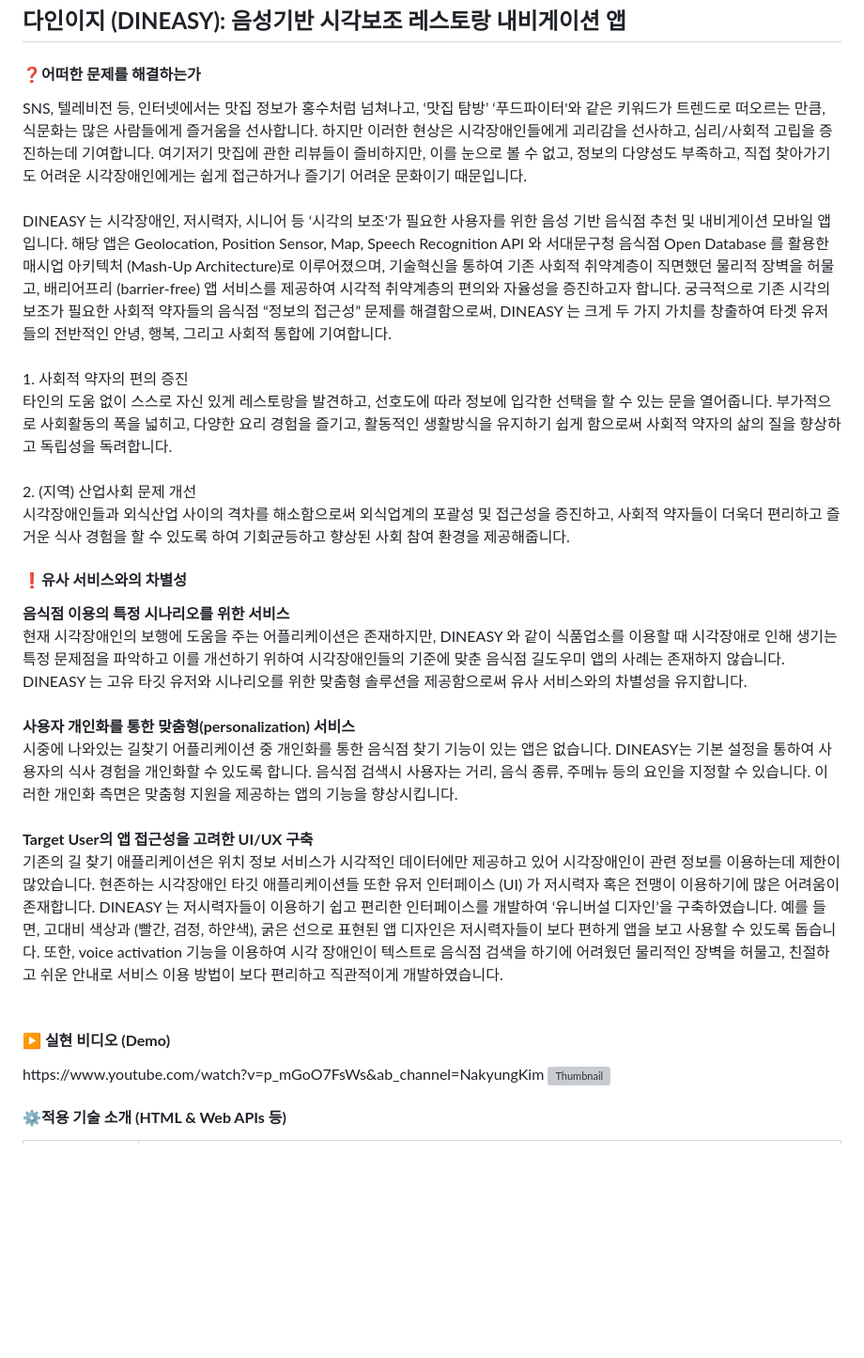
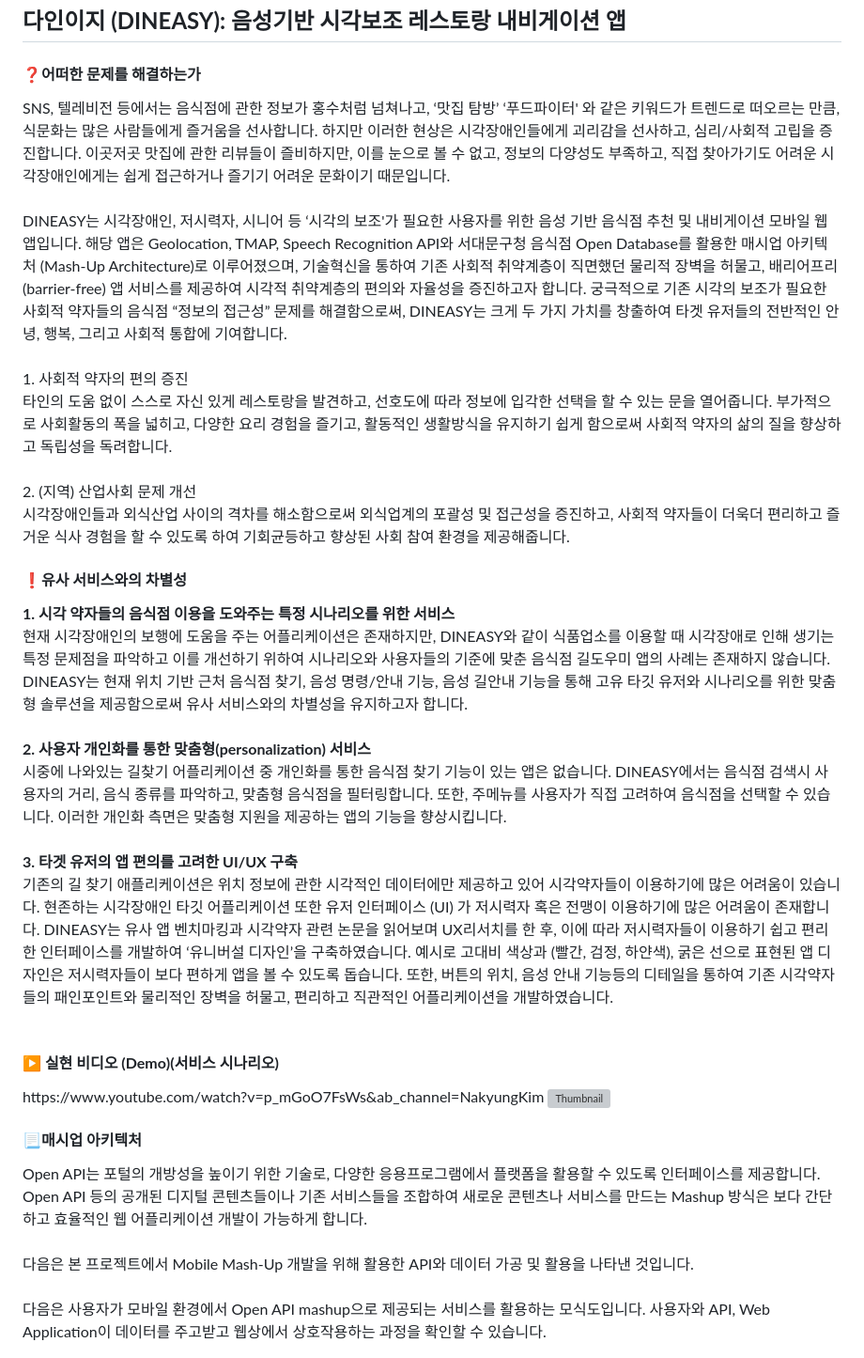
Before and after one commit to dev-yoonho/DINEASY, a Markdown page: README.md, the part around one of its changes. Shown at 94% size. Rendered like a GitHub page; blank space fills up the shorter version; grey boxes are pictures that could not be loaded.

```diff
--- a/README.md
+++ b/README.md
@@ -1,26 +1,26 @@
 <h2><strong>다인이지 (DINEASY): 음성기반 시각보조 레스토랑 내비게이션 앱</strong></h2>
 
 <h4><strong>❓어떠한 문제를 해결하는가</strong></h4>
-SNS, 텔레비전 등, 인터넷에서는 맛집 정보가 홍수처럼 넘쳐나고, ‘맛집 탐방’ ‘푸드파이터'와 같은 키워드가 트렌드로 떠오르는 만큼, 식문화는 많은 사람들에게 즐거움을 선사합니다. 하지만 이러한 현상은 시각장애인들에게 괴리감을 선사하고, 심리/사회적 고립을 증진하는데 기여합니다. 여기저기 맛집에 관한 리뷰들이 즐비하지만, 이를 눈으로 볼 수 없고, 정보의 다양성도 부족하고, 직접 찾아가기도 어려운 시각장애인에게는 쉽게 접근하거나 즐기기 어려운 문화이기 때문입니다.<br><br>
-DINEASY 는 시각장애인, 저시력자, 시니어 등 ‘시각의 보조'가 필요한 사용자를 위한 음성 기반 음식점 추천 및 내비게이션 모바일 앱입니다. 해당 앱은 Geolocation, Position Sensor, Map, Speech Recognition API 와 서대문구청 음식점 Open Database 를 활용한 매시업 아키텍처 (Mash-Up Architecture)로
-이루어졌으며, 기술혁신을 통하여 기존 사회적 취약계층이 직면했던 물리적 장벽을 허물고, 배리어프리 (barrier-free) 앱 서비스를 제공하여 시각적 취약계층의 편의와 자율성을 증진하고자 합니다. 궁극적으로 기존 시각의 보조가 필요한 사회적 약자들의 음식점 “정보의 접근성” 문제를 해결함으로써, DINEASY 는 크게 두
-가지 가치를 창출하여 타겟 유저들의 전반적인 안녕, 행복, 그리고 사회적 통합에 기여합니다.<br><br>
+ SNS, 텔레비전 등에서는 음식점에 관한 정보가 홍수처럼 넘쳐나고, ‘맛집 탐방’ ‘푸드파이터' 와 같은 키워드가 트렌드로 떠오르는 만큼, 식문화는 많은 사람들에게 즐거움을 선사합니다. 하지만 이러한 현상은 시각장애인들에게 괴리감을 선사하고, 심리/사회적 고립을 증진합니다. 이곳저곳 맛집에 관한 리뷰들이 즐비하지만, 이를 눈으로 볼 수 없고, 정보의 다양성도 부족하고, 직접 찾아가기도 어려운 시각장애인에게는 쉽게 접근하거나 즐기기 어려운 문화이기 때문입니다.<br><br>
+ DINEASY는 시각장애인, 저시력자, 시니어 등 ‘시각의 보조'가 필요한 사용자를 위한 음성 기반 음식점 추천 및 내비게이션 모바일 웹앱입니다. 해당 앱은 Geolocation, TMAP, Speech Recognition API와 서대문구청 음식점 Open Database를 활용한 매시업 아키텍처 (Mash-Up Architecture)로 이루어졌으며, 기술혁신을 통하여 기존 사회적 취약계층이 직면했던 물리적 장벽을 허물고, 배리어프리 (barrier-free) 앱 서비스를 제공하여 시각적 취약계층의 편의와 자율성을 증진하고자 합니다. 궁극적으로 기존 시각의 보조가 필요한 사회적 약자들의 음식점 “정보의 접근성” 문제를 해결함으로써, DINEASY는 크게 두 가지 가치를 창출하여 타겟 유저들의 전반적인 안녕, 행복, 그리고 사회적 통합에 기여합니다.<br><br>
 1. 사회적 약자의 편의 증진<br>
 타인의 도움 없이 스스로 자신 있게 레스토랑을 발견하고, 선호도에 따라 정보에 입각한 선택을 할 수 있는 문을 열어줍니다. 부가적으로 사회활동의 폭을 넓히고, 다양한 요리 경험을 즐기고, 활동적인 생활방식을 유지하기 쉽게 함으로써 사회적 약자의 삶의 질을 향상하고 독립성을 독려합니다.<br><br>
 2. (지역) 산업사회 문제 개선<br>
 시각장애인들과 외식산업 사이의 격차를 해소함으로써 외식업계의 포괄성 및 접근성을 증진하고, 사회적 약자들이 더욱더 편리하고 즐거운 식사 경험을 할 수 있도록 하여 기회균등하고 향상된 사회 참여 환경을 제공해줍니다.<br>
 <h4><strong>❗유사 서비스와의 차별성</strong></h4>
-<strong>음식점 이용의 특정 시나리오를 위한 서비스</strong><br>
-현재 시각장애인의 보행에 도움을 주는 어플리케이션은 존재하지만, DINEASY 와 같이 식품업소를 이용할 때 시각장애로 인해 생기는 특정 문제점을 파악하고 이를 개선하기 위하여 시각장애인들의 기준에 맞춘 음식점 길도우미 앱의 사례는 존재하지 않습니다. DINEASY 는 고유 타깃 유저와 시나리오를 위한 맞춤형 솔루션을 제공함으로써 유사 서비스와의 차별성을 유지합니다.<br><br>
-<strong>사용자 개인화를 통한 맞춤형(personalization) 서비스</strong><br>
-시중에 나와있는 길찾기 어플리케이션 중 개인화를 통한 음식점 찾기 기능이 있는 앱은 없습니다. DINEASY는 기본 설정을 통하여 사용자의 식사 경험을 개인화할 수 있도록 합니다. 음식점 검색시 사용자는 거리, 음식 종류, 주메뉴 등의 요인을 지정할 수 있습니다. 이러한 개인화 측면은 맞춤형 지원을 제공하는 앱의 기능을 향상시킵니다.<br><br>
-<strong>Target User의 앱 접근성을 고려한 UI/UX 구축</strong><br>
-기존의 길 찾기 애플리케이션은 위치 정보 서비스가 시각적인 데이터에만 제공하고 있어 시각장애인이 관련 정보를 이용하는데 제한이 많았습니다. 현존하는 시각장애인 타깃 애플리케이션들 또한 유저 인터페이스 (UI) 가 저시력자 혹은 전맹이 이용하기에 많은 어려움이 존재합니다. DINEASY 는 저시력자들이 이용하기 쉽고 편리한 인터페이스를 개발하여 ‘유니버설 디자인’을 구축하였습니다. 예를 들면, 고대비 색상과 (빨간, 검정, 하얀색), 굵은 선으로 표현된 앱 디자인은 저시력자들이 보다 편하게 앱을 보고 사용할 수 있도록 돕습니다. 또한, voice activation 기능을 이용하여 시각 장애인이 텍스트로 음식점 검색을 하기에 어려웠던 물리적인 장벽을 허물고, 친절하고 쉬운 안내로 서비스 이용 방법이 보다 편리하고 직관적이게 개발하였습니다.<br><br>
+<strong>1. 시각 약자들의 음식점 이용을 도와주는 특정 시나리오를 위한 서비스</strong><br>
+현재 시각장애인의 보행에 도움을 주는 어플리케이션은 존재하지만, DINEASY와 같이 식품업소를 이용할 때 시각장애로 인해 생기는 특정 문제점을 파악하고 이를 개선하기 위하여 시나리오와 사용자들의 기준에 맞춘 음식점 길도우미 앱의 사례는 존재하지 않습니다. DINEASY는 현재 위치 기반 근처 음식점 찾기, 음성 명령/안내 기능, 음성 길안내 기능을 통해 고유 타깃 유저와 시나리오를 위한 맞춤형 솔루션을 제공함으로써 유사 서비스와의 차별성을 유지하고자 합니다.<br><br>
+<strong>2. 사용자 개인화를 통한 맞춤형(personalization) 서비스</strong><br>
+시중에 나와있는 길찾기 어플리케이션 중 개인화를 통한 음식점 찾기 기능이 있는 앱은 없습니다. DINEASY에서는 음식점 검색시 사용자의 거리, 음식 종류를 파악하고, 맞춤형 음식점을 필터링합니다. 또한, 주메뉴를 사용자가 직접 고려하여 음식점을 선택할 수 있습니다. 이러한 개인화 측면은 맞춤형 지원을 제공하는 앱의 기능을 향상시킵니다.<br><br>
+<strong>3. 타겟 유저의 앱 편의를 고려한 UI/UX 구축</strong><br>
+기존의 길 찾기 애플리케이션은 위치 정보에 관한 시각적인 데이터에만 제공하고 있어 시각약자들이 이용하기에 많은 어려움이 있습니다. 현존하는 시각장애인 타깃 어플리케이션 또한 유저 인터페이스 (UI) 가 저시력자 혹은 전맹이 이용하기에 많은 어려움이 존재합니다. DINEASY는 유사 앱 벤치마킹과 시각약자 관련 논문을 읽어보며 UX리서치를 한 후, 이에 따라 저시력자들이 이용하기 쉽고 편리한 인터페이스를 개발하여 ‘유니버설 디자인’을 구축하였습니다. 예시로 고대비 색상과 (빨간, 검정, 하얀색), 굵은 선으로 표현된 앱 디자인은 저시력자들이 보다 편하게 앱을 볼 수 있도록 돕습니다. 또한, 버튼의 위치, 음성 안내 기능등의 디테일을 통하여 기존 시각약자들의 패인포인트와 물리적인 장벽을 허물고, 편리하고 직관적인 어플리케이션을 개발하였습니다.<br><br>
 
-
-<h4><strong>▶ 실현 비디오 (Demo)</strong></h4>
+<h4><strong>▶ 실현 비디오 (Demo)(서비스 시나리오)</strong></h4>
 https://www.youtube.com/watch?v=p_mGoO7FsWs&ab_channel=NakyungKim
 <img width="1302" alt="Thumbnail" src="https://github.com/dev-yoonho/DINEASY/assets/117052970/ca6e6eda-96e7-4803-817b-bbf28a63daa1">
 
-<h4><strong>⚙적용 기술 소개 (HTML & Web APIs 등)</strong></h4>
+<h4><strong>📃매시업 아키텍처</strong></h4>
+Open API는 포털의 개방성을 높이기 위한 기술로, 다양한 응용프로그램에서 플랫폼을 활용할 수 있도록 인터페이스를 제공합니다. Open API 등의 공개된 디지털 콘텐츠들이나 기존 서비스들을 조합하여 새로운 콘텐츠나 서비스를 만드는 Mashup 방식은 보다 간단하고 효율적인 웹 어플리케이션 개발이 가능하게 합니다.<br><br>
+다음은 본 프로젝트에서 Mobile Mash-Up 개발을 위해 활용한 API와 데이터 가공 및 활용을 나타낸 것입니다.<br><br>
+다음은 사용자가 모바일 환경에서 Open API mashup으로 제공되는 서비스를 활용하는 모식도입니다. 사용자와 API, Web Application이 데이터를 주고받고 웹상에서 상호작용하는 과정을 확인할 수 있습니다.<br><br>
 
```
Also changed, not shown: other parts of README.md (+88 -34 lines).
